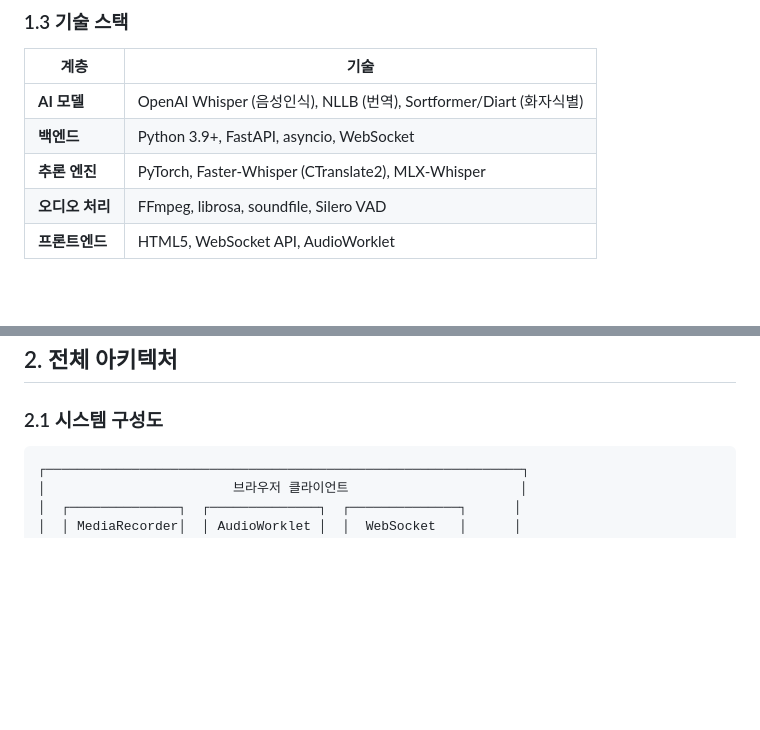
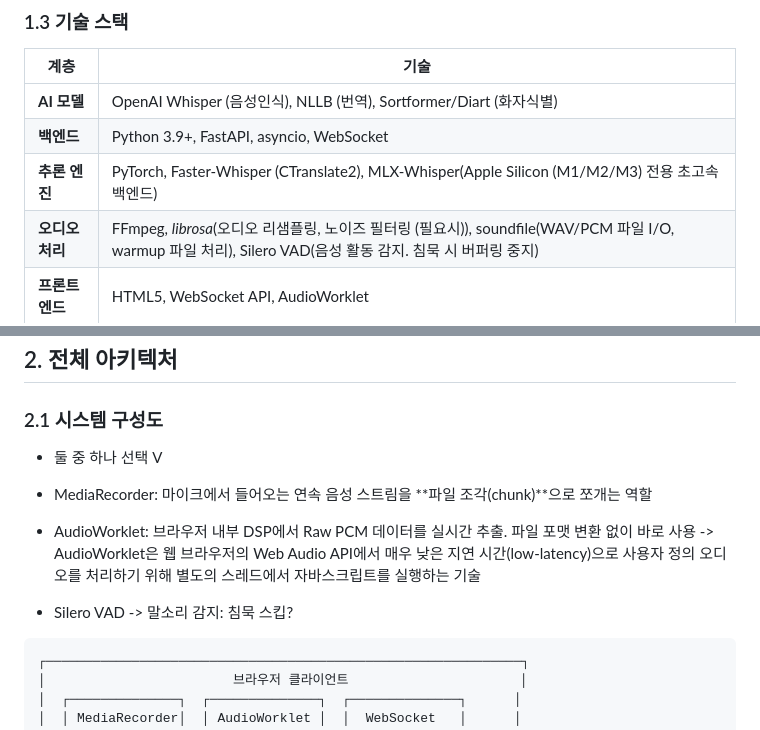
Before and after one commit to A-Inhye/pibo-debate-assistant, a Markdown page: KOREAN_DOCUMENTATION.md, 2 parts joined by grey strips. GitHub-like rendering; blank space fills up the shorter version.

Commit message:
docs: Update KOREAN_DOCUMENTATION.md with detailed tech stack
- Add MLX-Whisper description (Apple Silicon optimization)
- Add detailed explanations for librosa, soundfile, Silero VAD
- Add MediaRecorder vs AudioWorklet comparison
- Add audio processing flow notes

````diff
--- a/KOREAN_DOCUMENTATION.md
+++ b/KOREAN_DOCUMENTATION.md
@@ -34,8 +34,8 @@
 |------|------|
 | **AI 모델** | OpenAI Whisper (음성인식), NLLB (번역), Sortformer/Diart (화자식별) |
 | **백엔드** | Python 3.9+, FastAPI, asyncio, WebSocket |
-| **추론 엔진** | PyTorch, Faster-Whisper (CTranslate2), MLX-Whisper |
-| **오디오 처리** | FFmpeg, librosa, soundfile, Silero VAD |
+| **추론 엔진** | PyTorch, Faster-Whisper (CTranslate2), MLX-Whisper(Apple Silicon (M1/M2/M3) 전용 초고속 백엔드) |
+| **오디오 처리** | FFmpeg, *librosa*(오디오 리샘플링, 노이즈 필터링 (필요시)), soundfile(WAV/PCM 파일 I/O, warmup 파일 처리), Silero VAD(음성 활동 감지. 침묵 시 버퍼링 중지) |
 | **프론트엔드** | HTML5, WebSocket API, AudioWorklet |
 
 ### 1.4 프로젝트 통계
@@ -53,6 +53,11 @@
 
 ### 2.1 시스템 구성도
 
+* 둘 중 하나 선택 V
+- MediaRecorder: 마이크에서 들어오는 연속 음성 스트림을 **파일 조각(chunk)**으로 쪼개는 역할
+- AudioWorklet: 브라우저 내부 DSP에서 Raw PCM 데이터를 실시간 추출. 파일 포맷 변환 없이 바로 사용 -> AudioWorklet은 웹 브라우저의 Web Audio API에서 매우 낮은 지연 시간(low-latency)으로 사용자 정의 오디오를 처리하기 위해 별도의 스레드에서 자바스크립트를 실행하는 기술
+
+- Silero VAD -> 말소리 감지: 침묵 스킵?
 ```
 ┌─────────────────────────────────────────────────────────────┐
 │                        브라우저 클라이언트                      │
````
